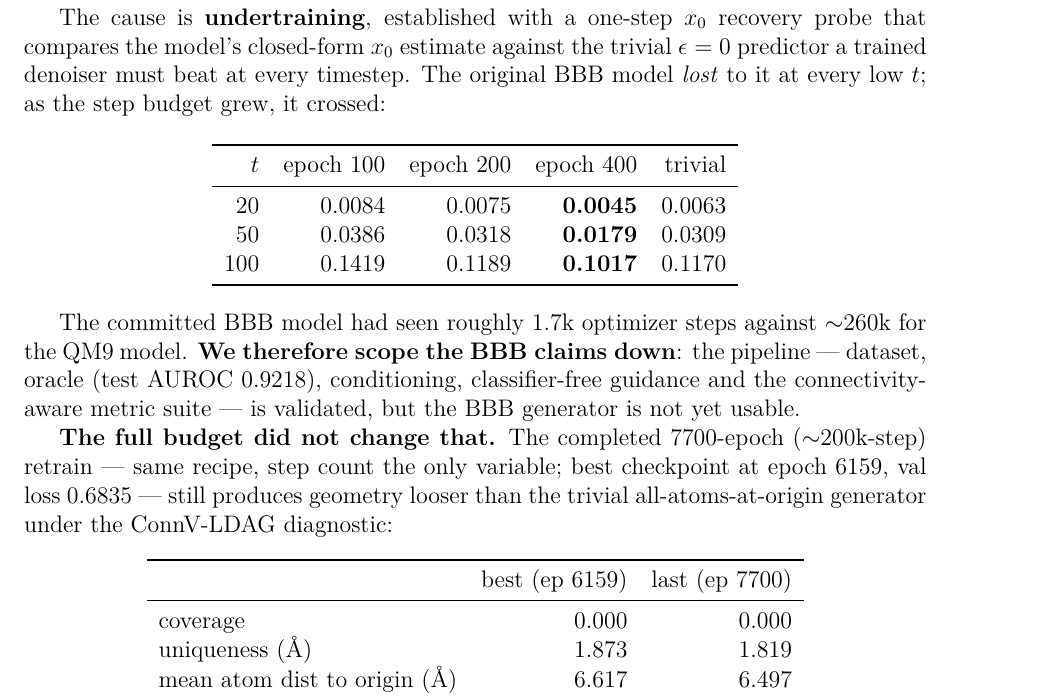
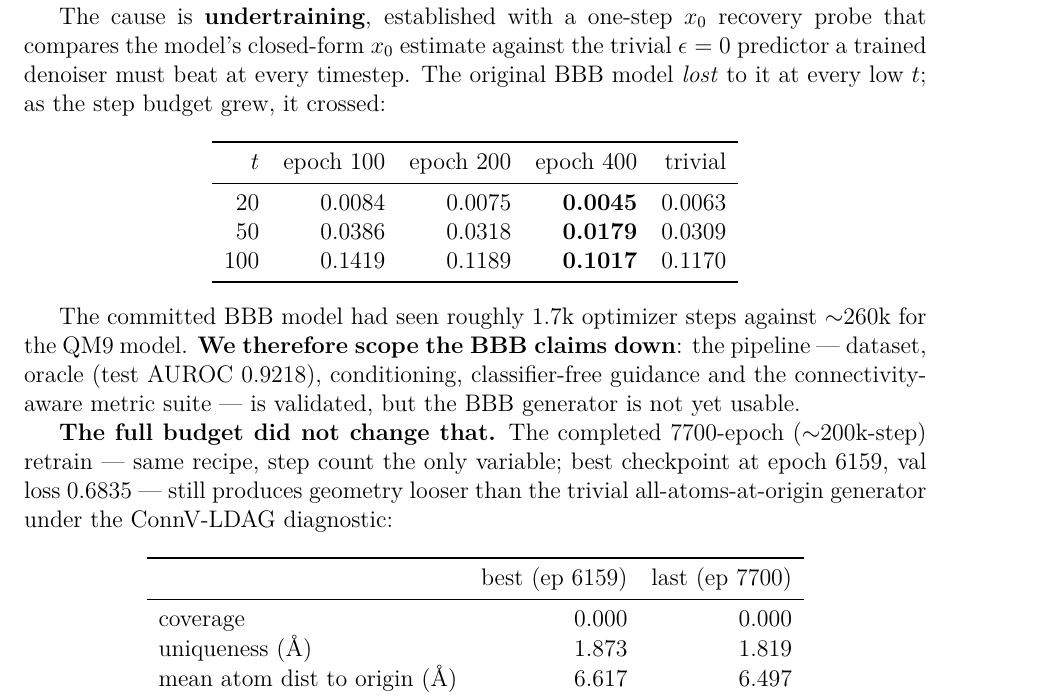
Before and after one commit to Myself-Praveen/3D-Molecule-Diffusion, a LaTeX paper (docs/project_report.tex): part of page 18 of 23, cut so that both start at the same text. Compiled offline with pdfLaTeX.

Commit message:
Drop an unverifiable line break before the new report table

```diff
--- a/docs/project_report.tex
+++ b/docs/project_report.tex
@@ -769,7 +769,8 @@ validated, but the BBB generator is not yet usable.
 (${\sim}200$k-step) retrain --- same recipe, step count the only variable;
 best checkpoint at epoch 6159, val loss 0.6835 --- still produces geometry
 looser than the trivial all-atoms-at-origin generator under the ConnV-LDAG
-diagnostic:\
+diagnostic:
+
 \begin{center}
 \begin{tabular}{lrr}
 \toprule
```
